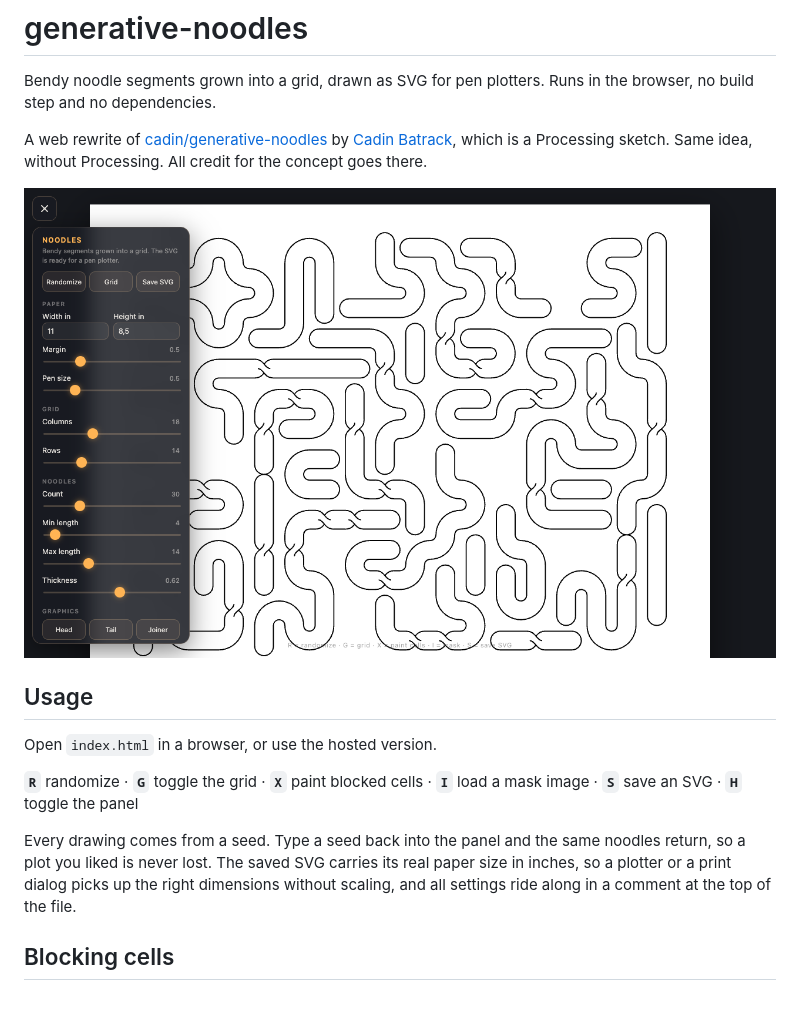
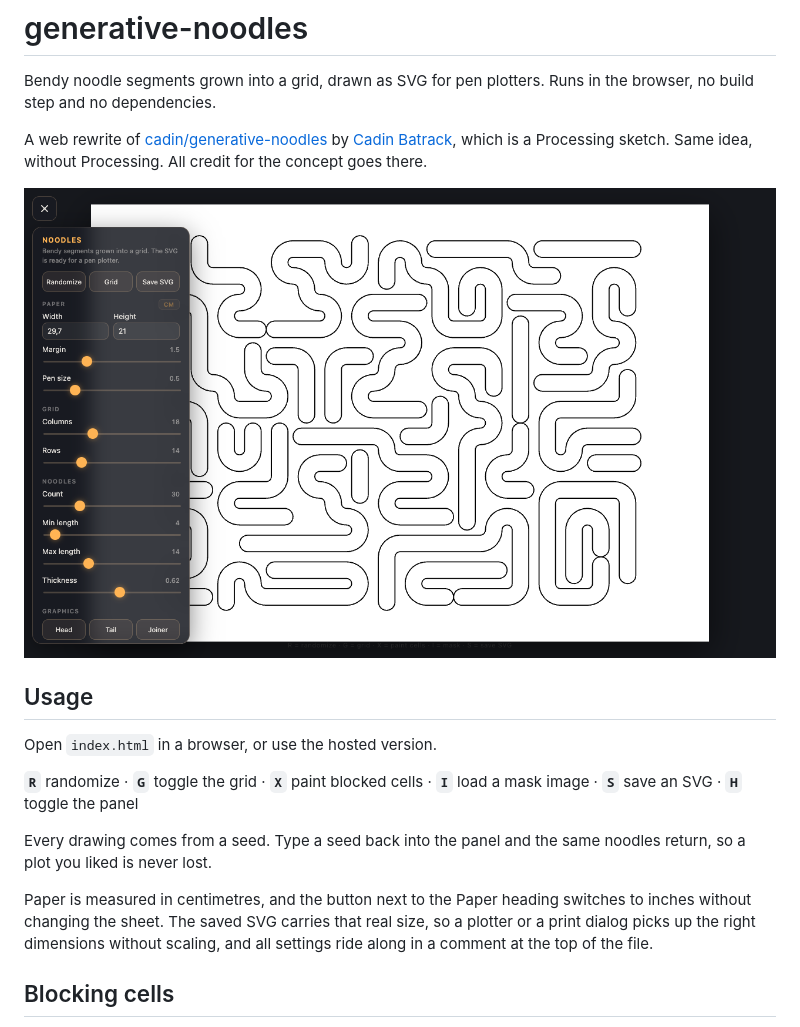
Before and after one commit to TLausZ/generative-noodles, a Markdown page: README.md, the part around the change. Rendered like a GitHub page; pictures changed too: screenshot.png; blank space fills up the shorter version.

```diff
--- a/README.md
+++ b/README.md
@@ -17,9 +17,12 @@ Open `index.html` in a browser, or use the hosted version.
 **`I`** load a mask image · **`S`** save an SVG · **`H`** toggle the panel
 
 Every drawing comes from a seed. Type a seed back into the panel and the same noodles
-return, so a plot you liked is never lost. The saved SVG carries its real paper size in
-inches, so a plotter or a print dialog picks up the right dimensions without scaling,
-and all settings ride along in a comment at the top of the file.
+return, so a plot you liked is never lost.
+
+Paper is measured in centimetres, and the button next to the Paper heading switches to
+inches without changing the sheet. The saved SVG carries that real size, so a plotter
+or a print dialog picks up the right dimensions without scaling, and all settings ride
+along in a comment at the top of the file.
 
 ## Blocking cells
 
```
Also changed, not shown: 1 other file.
